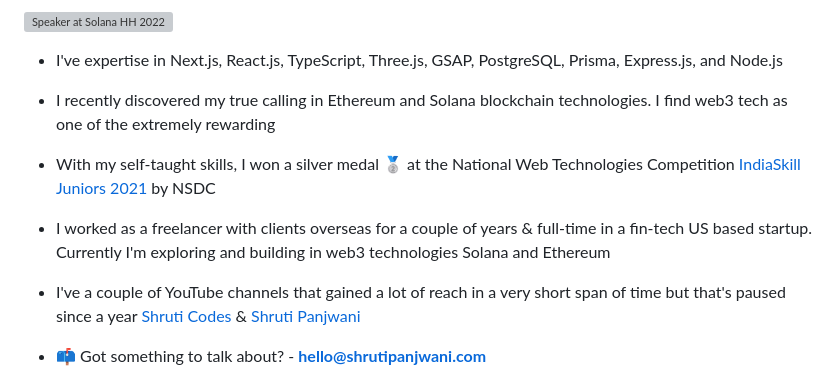
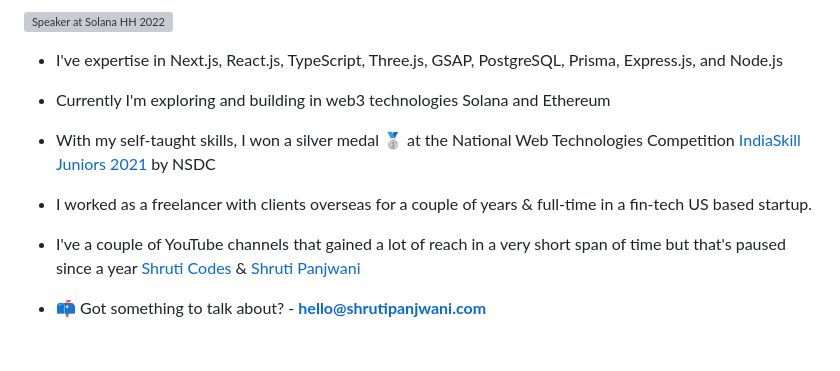
Before and after one commit to shrutipanjwani/shrutipanjwani, a Markdown page: README.md, the part around the change. Rendered like a GitHub page; blank space fills up the shorter version; grey boxes are pictures that could not be loaded.

```diff
--- a/README.md
+++ b/README.md
@@ -5,11 +5,11 @@
 
 - I've expertise in Next.js, React.js, TypeScript, Three.js, GSAP, PostgreSQL, Prisma, Express.js, and Node.js
 
-- I recently discovered my true calling in Ethereum and Solana blockchain technologies. I find web3 tech as one of the extremely rewarding
+- Currently I'm exploring and building in web3 technologies Solana and Ethereum
 
 - With my self-taught skills, I won a silver medal 🥈 at the National Web Technologies Competition [IndiaSkill Juniors 2021](https://worldskillsindia.co.in/juniorskills2021/) by NSDC
 
-- I worked as a freelancer with clients overseas for a couple of years & full-time in a fin-tech US based startup. Currently I'm exploring and building in web3 technologies Solana and Ethereum
+- I worked as a freelancer with clients overseas for a couple of years & full-time in a fin-tech US based startup.
 
 - I've a couple of YouTube channels that gained a lot of reach in a very short span of time but that's paused since a year [Shruti Codes](https://www.youtube.com/c/shruticodes/) &
 [Shruti Panjwani](https://www.youtube.com/c/ShrutiPanjwani)
```
